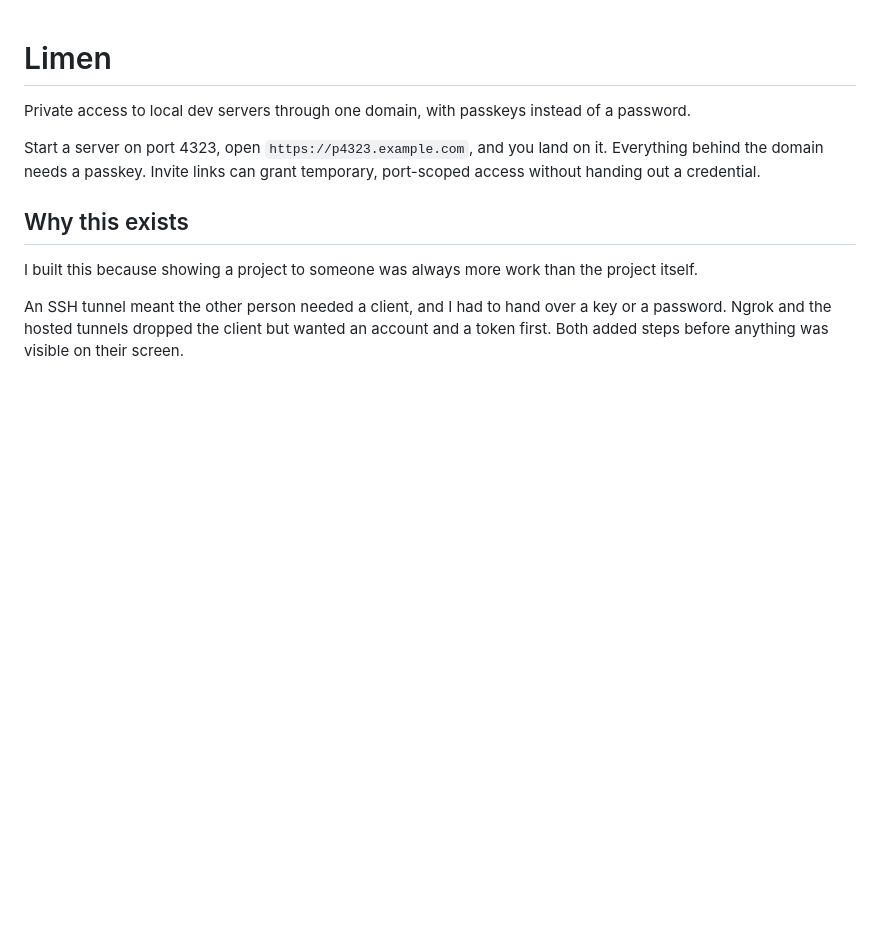
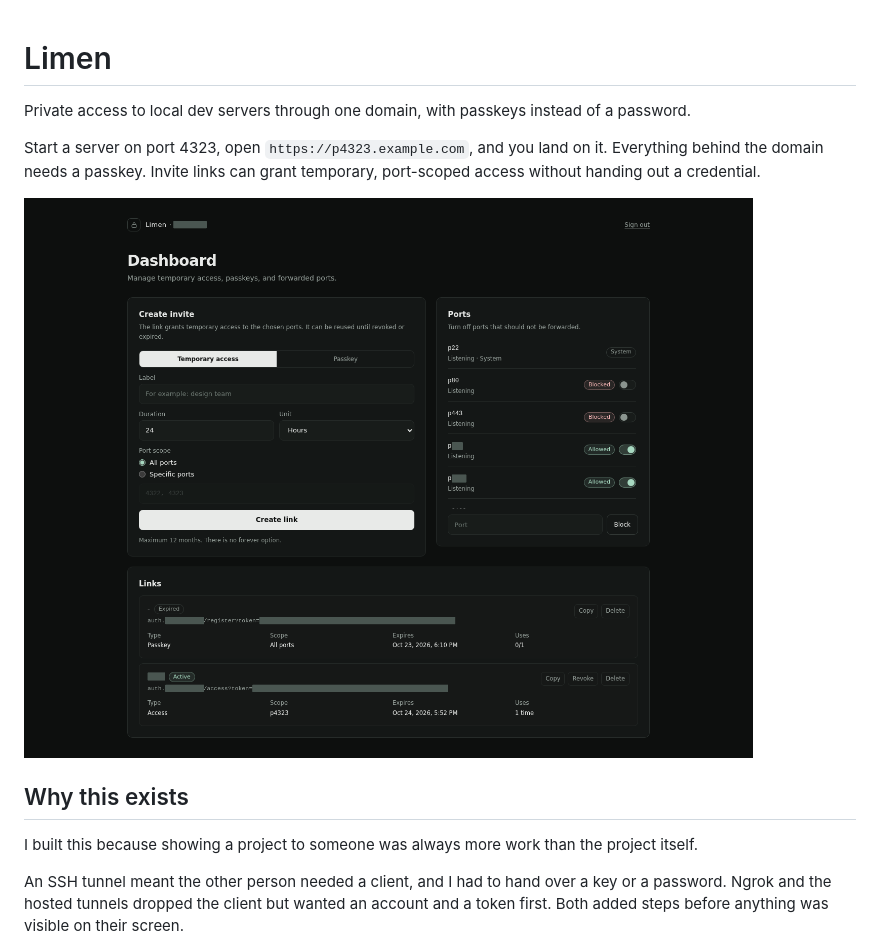
Before and after one commit to Syrup/limen, a Markdown page: README.md, the part around the change. Rendered like a GitHub page; pictures changed too: docs/assets/dashboard.png (added); blank space fills up the shorter version.

Commit message:
docs: add a dashboard screenshot to the README
The image sits under the intro so a visitor sees the dashboard before
the design notes. Invite tokens, the domain, one invite label, and two
non-standard port numbers are redacted. The rest is the real page.

```diff
--- a/README.md
+++ b/README.md
@@ -3,6 +3,8 @@
 Private access to local dev servers through one domain, with passkeys instead of a password.
 
 Start a server on port 4323, open `https://p4323.example.com`, and you land on it. Everything behind the domain needs a passkey. Invite links can grant temporary, port-scoped access without handing out a credential.
+
+<img src="docs/assets/dashboard.png" alt="The Limen dashboard: create an access link, control which local ports are forwarded, and see every link with its scope and expiry." width="900">
 
 ## Why this exists
 
```
